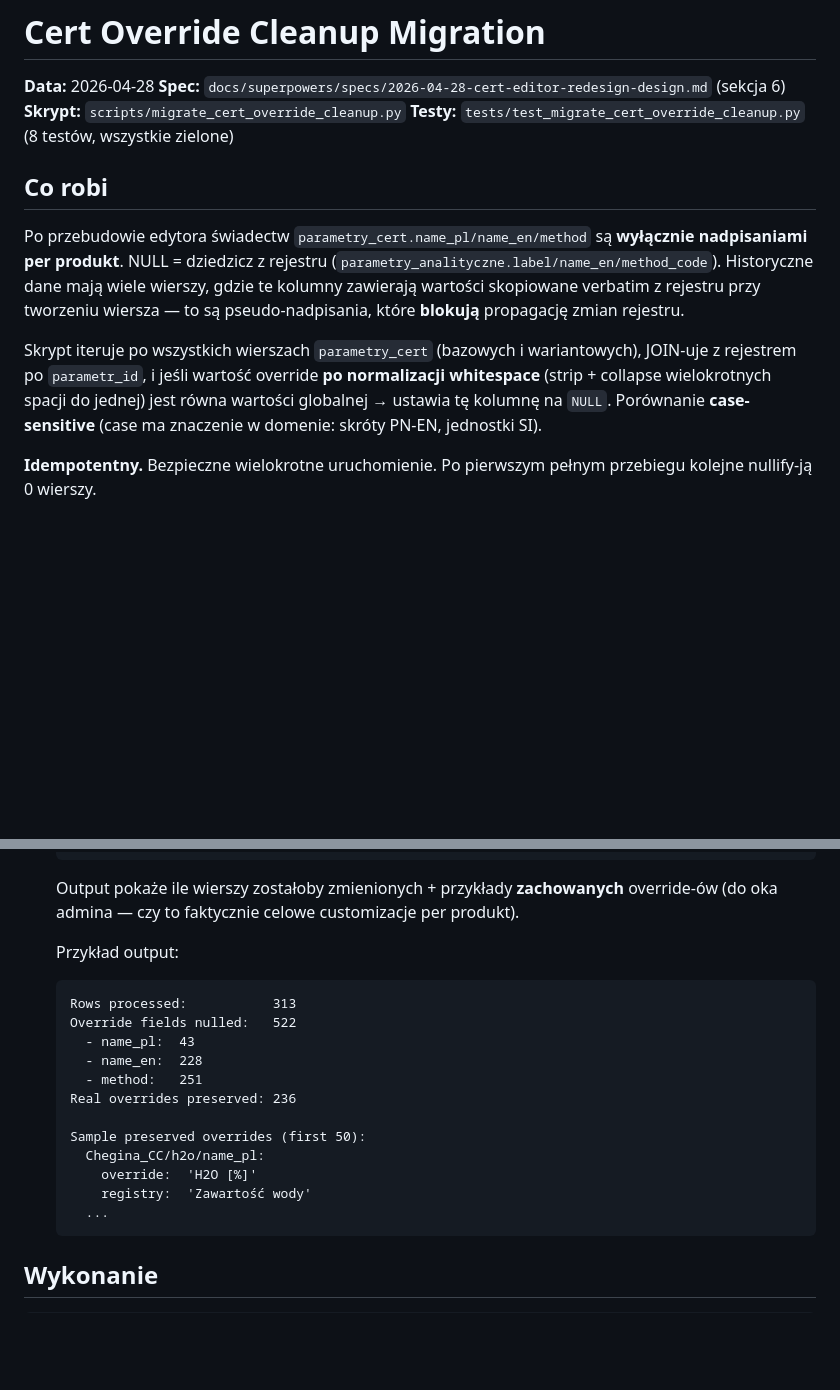
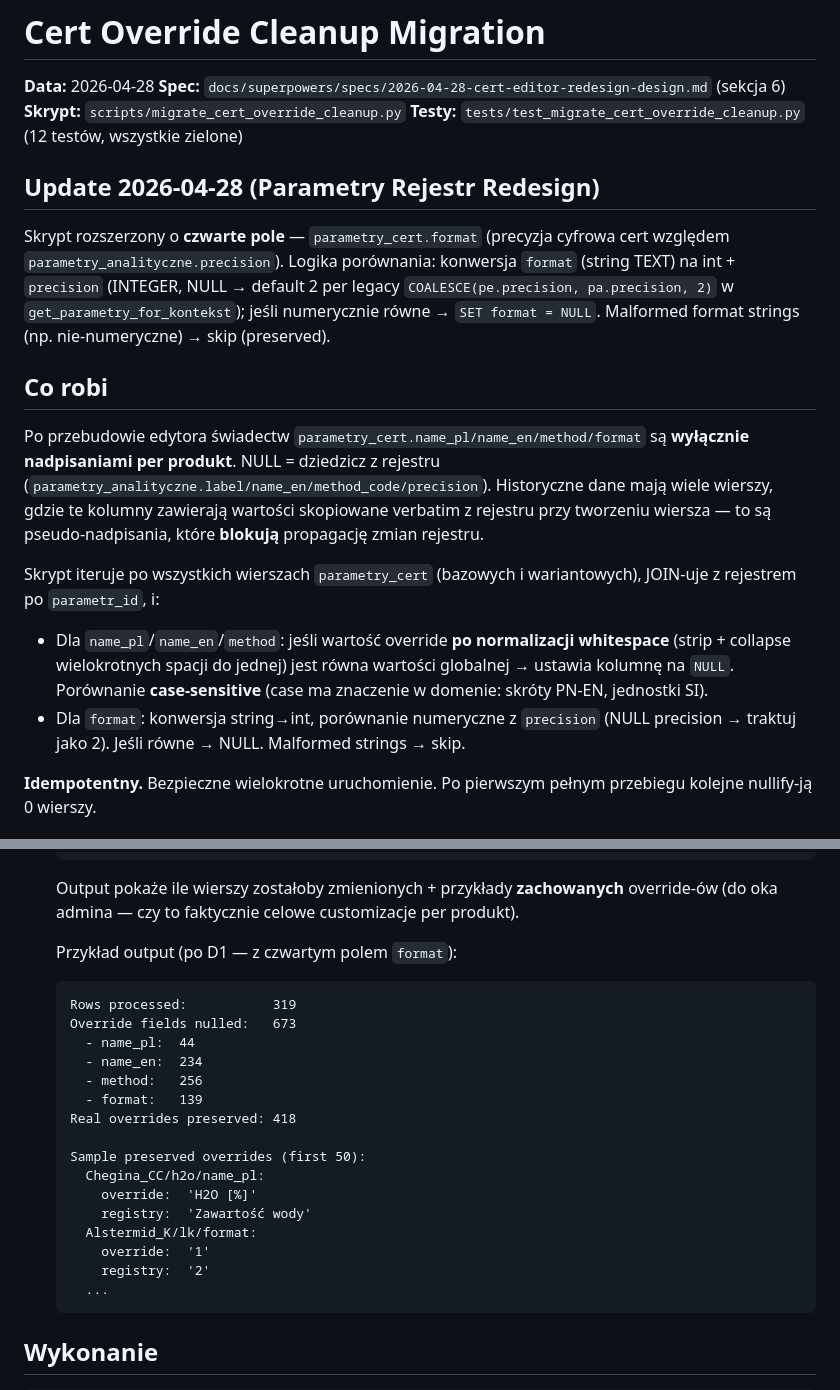
Before and after one commit to karol-t-baker/lims, a Markdown page: docs/migrations/2026-04-cert-override-cleanup.md, 2 parts joined by grey strips. Rendered like a GitHub page; blank space fills up the shorter version.

Commit message:
docs(migrations): runbook update for format cleanup extension (D2)

````diff
--- a/docs/migrations/2026-04-cert-override-cleanup.md
+++ b/docs/migrations/2026-04-cert-override-cleanup.md
@@ -3,13 +3,19 @@
 **Data:** 2026-04-28
 **Spec:** `docs/superpowers/specs/2026-04-28-cert-editor-redesign-design.md` (sekcja 6)
 **Skrypt:** `scripts/migrate_cert_override_cleanup.py`
-**Testy:** `tests/test_migrate_cert_override_cleanup.py` (8 testów, wszystkie zielone)
+**Testy:** `tests/test_migrate_cert_override_cleanup.py` (12 testów, wszystkie zielone)
+
+## Update 2026-04-28 (Parametry Rejestr Redesign)
+
+Skrypt rozszerzony o **czwarte pole** — `parametry_cert.format` (precyzja cyfrowa cert względem `parametry_analityczne.precision`). Logika porównania: konwersja `format` (string TEXT) na int + `precision` (INTEGER, NULL → default 2 per legacy `COALESCE(pe.precision, pa.precision, 2)` w `get_parametry_for_kontekst`); jeśli numerycznie równe → `SET format = NULL`. Malformed format strings (np. nie-numeryczne) → skip (preserved).
 
 ## Co robi
 
-Po przebudowie edytora świadectw `parametry_cert.name_pl/name_en/method` są **wyłącznie nadpisaniami per produkt**. NULL = dziedzicz z rejestru (`parametry_analityczne.label/name_en/method_code`). Historyczne dane mają wiele wierszy, gdzie te kolumny zawierają wartości skopiowane verbatim z rejestru przy tworzeniu wiersza — to są pseudo-nadpisania, które **blokują** propagację zmian rejestru.
+Po przebudowie edytora świadectw `parametry_cert.name_pl/name_en/method/format` są **wyłącznie nadpisaniami per produkt**. NULL = dziedzicz z rejestru (`parametry_analityczne.label/name_en/method_code/precision`). Historyczne dane mają wiele wierszy, gdzie te kolumny zawierają wartości skopiowane verbatim z rejestru przy tworzeniu wiersza — to są pseudo-nadpisania, które **blokują** propagację zmian rejestru.
 
-Skrypt iteruje po wszystkich wierszach `parametry_cert` (bazowych i wariantowych), JOIN-uje z rejestrem po `parametr_id`, i jeśli wartość override **po normalizacji whitespace** (strip + collapse wielokrotnych spacji do jednej) jest równa wartości globalnej → ustawia tę kolumnę na `NULL`. Porównanie **case-sensitive** (case ma znaczenie w domenie: skróty PN-EN, jednostki SI).
+Skrypt iteruje po wszystkich wierszach `parametry_cert` (bazowych i wariantowych), JOIN-uje z rejestrem po `parametr_id`, i:
+- Dla `name_pl`/`name_en`/`method`: jeśli wartość override **po normalizacji whitespace** (strip + collapse wielokrotnych spacji do jednej) jest równa wartości globalnej → ustawia kolumnę na `NULL`. Porównanie **case-sensitive** (case ma znaczenie w domenie: skróty PN-EN, jednostki SI).
+- Dla `format`: konwersja string→int, porównanie numeryczne z `precision` (NULL precision → traktuj jako 2). Jeśli równe → NULL. Malformed strings → skip.
 
 **Idempotentny.** Bezpieczne wielokrotne uruchomienie. Po pierwszym pełnym przebiegu kolejne nullify-ją 0 wierszy.
 
@@ -27,19 +33,23 @@ Skrypt iteruje po wszystkich wierszach `parametry_cert` (bazowych i wariantowych
 
    Output pokaże ile wierszy zostałoby zmienionych + przykłady **zachowanych** override-ów (do oka admina — czy to faktycznie celowe customizacje per produkt).
 
-   Przykład output:
+   Przykład output (po D1 — z czwartym polem `format`):
    ```
-   Rows processed:           313
-   Override fields nulled:   522
-     - name_pl:  43
-     - name_en:  228
-     - method:   251
-   Real overrides preserved: 236
+   Rows processed:           319
+   Override fields nulled:   673
+     - name_pl:  44
+     - name_en:  234
+     - method:   256
+     - format:   139
+   Real overrides preserved: 418
 
    Sample preserved overrides (first 50):
      Chegina_CC/h2o/name_pl:
        override:  'H2O [%]'
        registry:  'Zawartość wody'
+     Alstermid_K/lk/format:
+       override:  '1'
+       registry:  '2'
      ...
    ```
 
````
